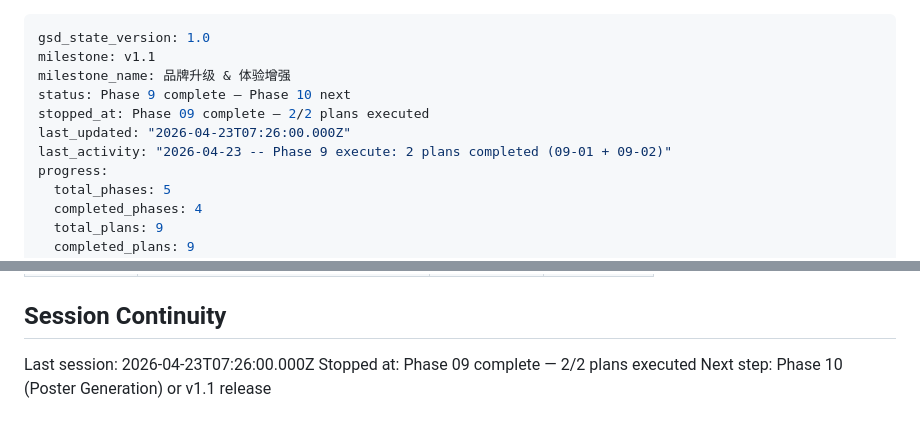
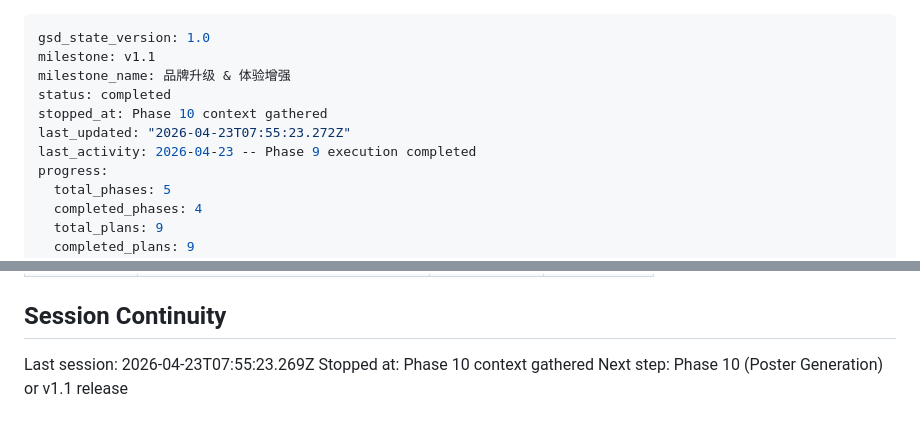
Before and after one commit to debughongri-oss/has, a Markdown page: .planning/STATE.md, 2 parts joined by grey strips. GitHub-like rendering.

Commit message:
docs(state): record phase 10 context session

```diff
--- a/.planning/STATE.md
+++ b/.planning/STATE.md
@@ -2,10 +2,10 @@
 gsd_state_version: 1.0
 milestone: v1.1
 milestone_name: 品牌升级 & 体验增强
-status: Phase 9 complete — Phase 10 next
-stopped_at: Phase 09 complete — 2/2 plans executed
-last_updated: "2026-04-23T07:26:00.000Z"
-last_activity: "2026-04-23 -- Phase 9 execute: 2 plans completed (09-01 + 09-02)"
+status: completed
+stopped_at: Phase 10 context gathered
+last_updated: "2026-04-23T07:55:23.272Z"
+last_activity: 2026-04-23 -- Phase 9 execution completed
 progress:
   total_phases: 5
   completed_phases: 4
@@ -131,6 +132,6 @@ Items acknowledged and carried forward from v1.0 milestone close:
 
 ## Session Continuity
 
-Last session: 2026-04-23T07:26:00.000Z
-Stopped at: Phase 09 complete — 2/2 plans executed
+Last session: 2026-04-23T07:55:23.269Z
+Stopped at: Phase 10 context gathered
 Next step: Phase 10 (Poster Generation) or v1.1 release
```
Also changed, not shown: other parts of .planning/STATE.md (+1 -0 lines).
